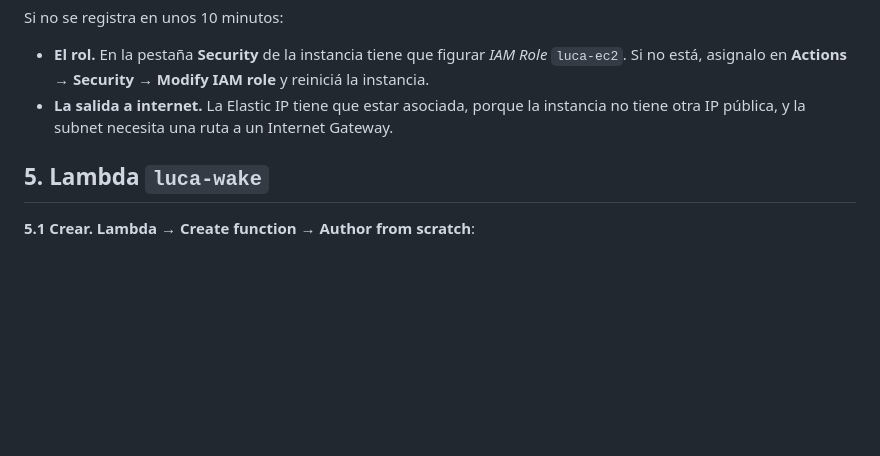
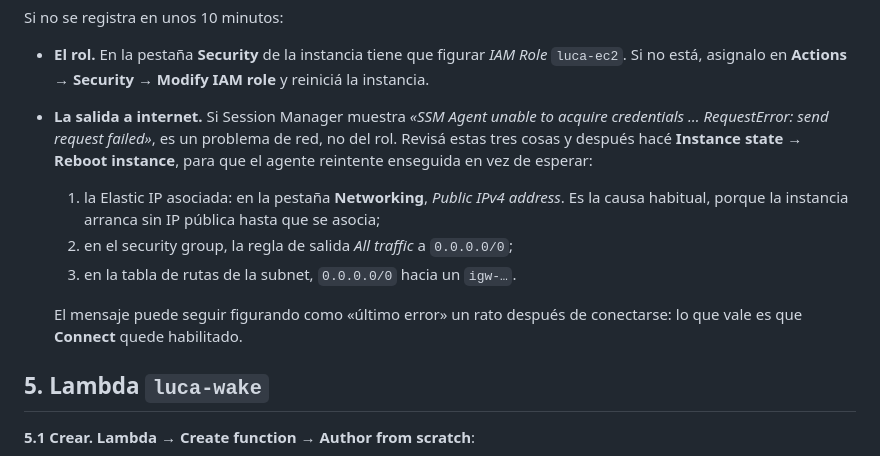
Before and after one commit to ricardo-dipasquale/luca, a Markdown page: deploy/aws/INFRA.md, the part around the change. GitHub-like rendering; blank space fills up the shorter version.

Commit message:
INFRA.md: qué hacer si el agente de SSM no llega a AWS (send request failed)
Co-Authored-By: Claude Opus 5.5 <noreply@anthropic.com>

```diff
--- a/deploy/aws/INFRA.md
+++ b/deploy/aws/INFRA.md
@@ -100,7 +100,12 @@ Es el único permiso de la instancia: le permite registrarse en Session Manager.
 
 Si no se registra en unos 10 minutos:
 - **El rol.** En la pestaña **Security** de la instancia tiene que figurar *IAM Role* `luca-ec2`. Si no está, asignalo en **Actions → Security → Modify IAM role** y reiniciá la instancia.
-- **La salida a internet.** La Elastic IP tiene que estar asociada, porque la instancia no tiene otra IP pública, y la subnet necesita una ruta a un Internet Gateway.
+- **La salida a internet.** Si Session Manager muestra *«SSM Agent unable to acquire credentials … RequestError: send request failed»*, es un problema de red, no del rol. Revisá estas tres cosas y después hacé **Instance state → Reboot instance**, para que el agente reintente enseguida en vez de esperar:
+  1. la Elastic IP asociada: en la pestaña **Networking**, *Public IPv4 address*. Es la causa habitual, porque la instancia arranca sin IP pública hasta que se asocia;
+  2. en el security group, la regla de salida *All traffic* a `0.0.0.0/0`;
+  3. en la tabla de rutas de la subnet, `0.0.0.0/0` hacia un `igw-…`.
+
+  El mensaje puede seguir figurando como «último error» un rato después de conectarse: lo que vale es que **Connect** quede habilitado.
 
 ## 5. Lambda `luca-wake`
 
```
